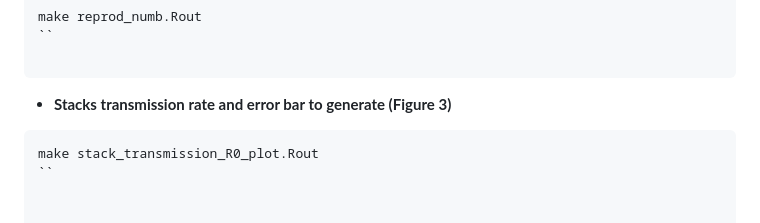
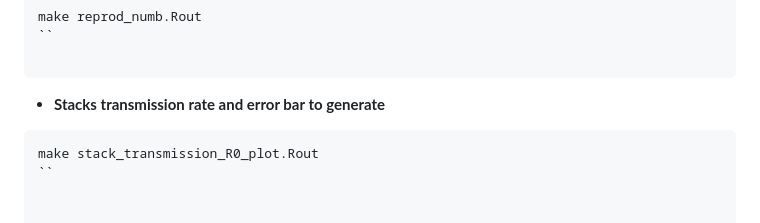
Before and after one commit to francisanokye/quantifying_omicron_burden_in_NL, a Markdown page: README.md, the part around the change. GitHub-like rendering.

````diff
--- a/README.md
+++ b/README.md
@@ -98,7 +98,7 @@ make reprod_numb.Rout
 ``
 
 ```
-- **Stacks transmission rate and error bar to generate (Figure 3)**
+- **Stacks transmission rate and error bar to generate**
 
 ```bash
 make stack_transmission_R0_plot.Rout
````
